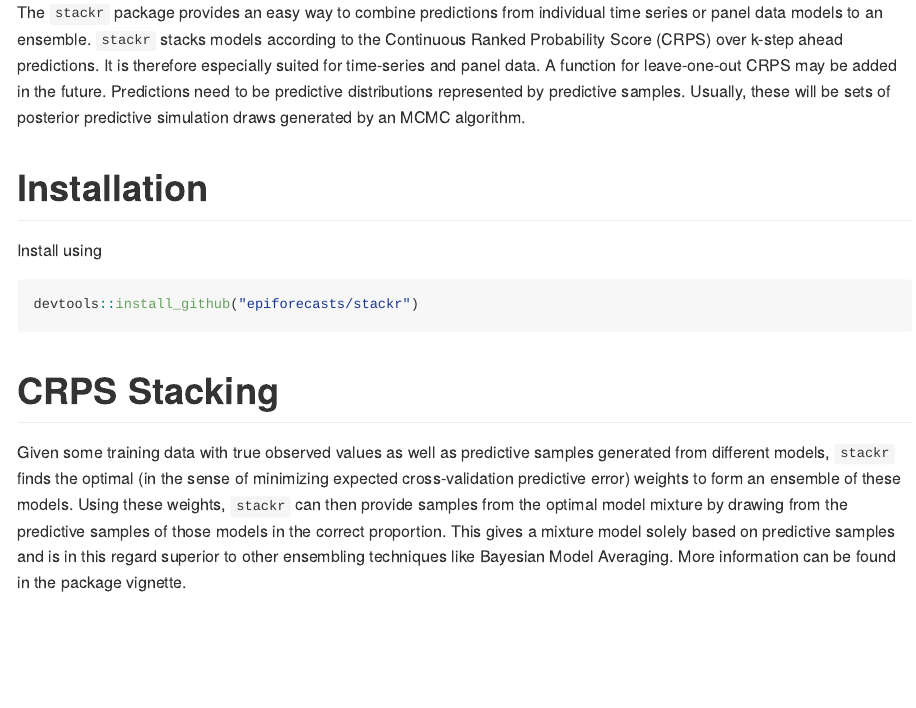
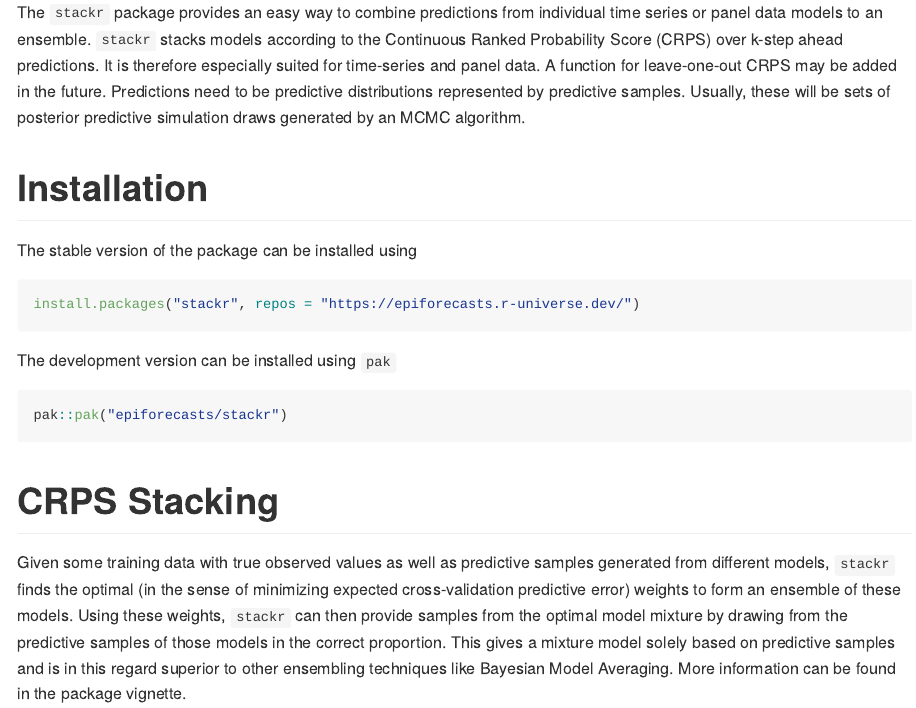
Before and after one commit to epiforecasts/stackr, an R Markdown document (README.Rmd): the page in a window 1100 px wide, from 200 px down. Rendered offline with R 4.5, knitr and Pandoc, with nearby package versions; badge pictures from the web are left out.

Commit message:
update install instructions (#33)

````diff
--- a/README.Rmd
+++ b/README.Rmd
@@ -23,10 +23,16 @@ be sets of posterior predictive simulation draws generated by an MCMC
 algorithm.
 
 # Installation
-Install using
 
-``` {r eval = FALSE}
-devtools::install_github("epiforecasts/stackr")
+
+The stable version of the package can be installed using
+```{r eval=FALSE}
+install.packages("stackr", repos = "https://epiforecasts.r-universe.dev/")
+```
+
+The development version can be installed using `pak`
+```{r eval=FALSE}
+pak::pak("epiforecasts/stackr")
 ```
 
 # CRPS Stacking
````
